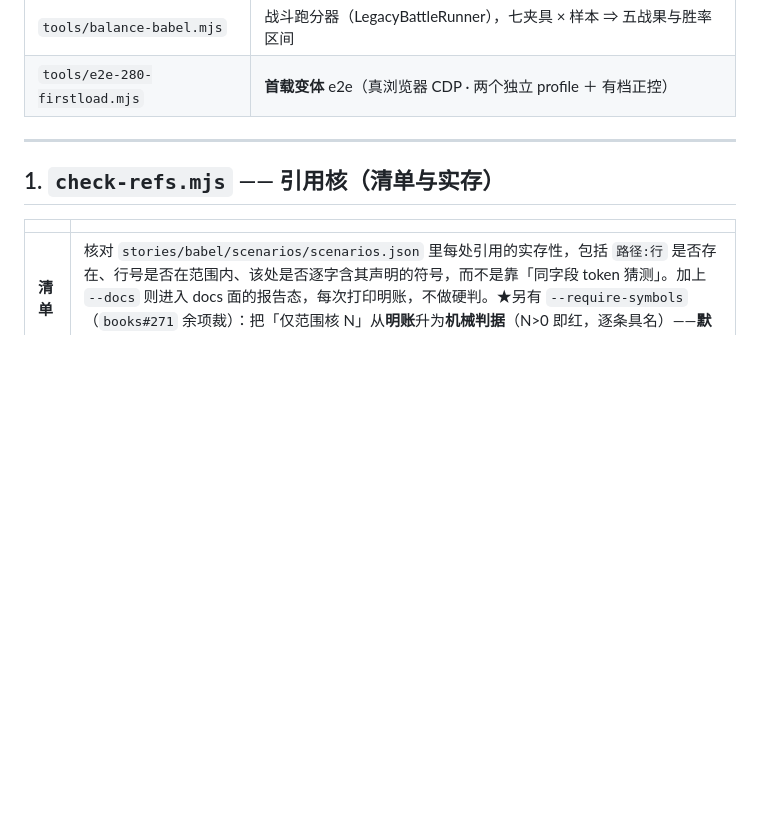
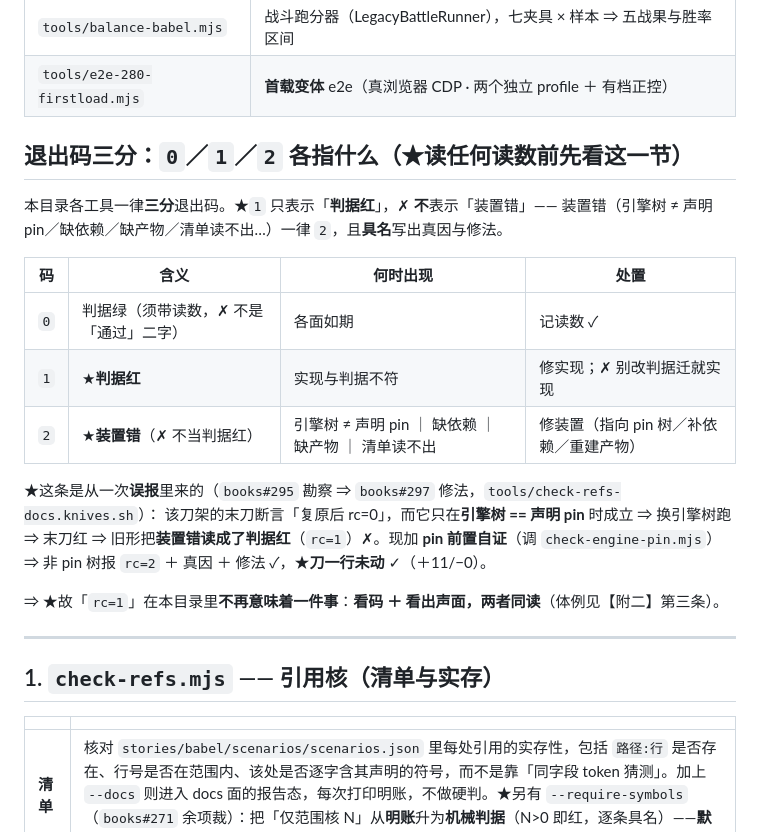
Before and after one commit to sagitrs/sgstory-books, a Markdown page: tools/README.md, the part around the change. GitHub-like rendering; blank space fills up the shorter version.

Commit message:
docs(295): tools/README 落「退出码三分」表（rc=1 只指判据红；装置错一律 rc=2）
`books#295` 勘察的证据是「工具线 rc=1 曾被**装置级**误报占用」：`check-refs-docs.knives.sh`
的末刀断言「复原后 rc=0」，而它只在**引擎树 == 声明 pin** 时成立 ⇒ 换引擎树跑 ⇒ 末刀红 ⇒
旧形把它读成判据红。`books#297` 已加 pin 前置自证（非 pin 树 ⇒ rc=2 装置错 ＋ 真因 ＋ 修法，
刀一行未动，＋11/−0）。

本件把这条**成文**：本目录各工具一律三分退出码，★`1` 只表示判据红，装置错一律 `2` 并具名。
落点＝「工具清单」表之后的独立一节（读任何读数前先看）。✗ 未动机读表，✗ 未动任何工具。

领队裁（2026-10-04）：「rc=1 三类分法表**准落** tools/README」✓。

```diff
--- a/tools/README.md
+++ b/tools/README.md
@@ -28,6 +28,24 @@
 | `tools/check-norms-symbols.py` | 正文文风符号复核器，按判定面与行文面分类 |
 | `tools/balance-babel.mjs` | 战斗跑分器（LegacyBattleRunner），七夹具 × 样本 ⇒ 五战果与胜率区间 |
 | `tools/e2e-280-firstload.mjs` | **首载变体** e2e（真浏览器 CDP · 两个独立 profile ＋ 有档正控）|
+
+## 退出码三分：`0`／`1`／`2` 各指什么（★读任何读数前先看这一节）
+
+本目录各工具一律**三分**退出码。★`1` 只表示「**判据红**」，✗ **不**表示「装置错」——
+装置错（引擎树 ≠ 声明 pin／缺依赖／缺产物／清单读不出…）一律 `2`，且**具名**写出真因与修法。
+
+| 码 | 含义 | 何时出现 | 处置 |
+|---|---|---|---|
+| `0` | 判据绿（须带读数，✗ 不是「通过」二字） | 各面如期 | 记读数 ✓ |
+| `1` | ★**判据红** | 实现与判据不符 | 修实现；✗ 别改判据迁就实现 |
+| `2` | ★**装置错**（✗ 不当判据红） | 引擎树 ≠ 声明 pin ｜ 缺依赖 ｜ 缺产物 ｜ 清单读不出 | 修装置（指向 pin 树／补依赖／重建产物） |
+
+★这条是从一次**误报**里来的（`books#295` 勘察 ⇒ `books#297` 修法，`tools/check-refs-docs.knives.sh`）：
+该刀架的末刀断言「复原后 rc=0」，而它只在**引擎树 == 声明 pin** 时成立 ⇒ 换引擎树跑 ⇒ 末刀红 ⇒
+旧形把**装置错读成了判据红**（`rc=1`）✗。现加 **pin 前置自证**（调 `check-engine-pin.mjs`）⇒
+非 pin 树报 `rc=2` ＋ 真因 ＋ 修法 ✓，★**刀一行未动** ✓（＋11/−0）。
+
+⇒ ★故「`rc=1`」在本目录里**不再意味着一件事**：**看码 ＋ 看出声面，两者同读**（体例见【附二】第三条）。
 
 ---
 
```
